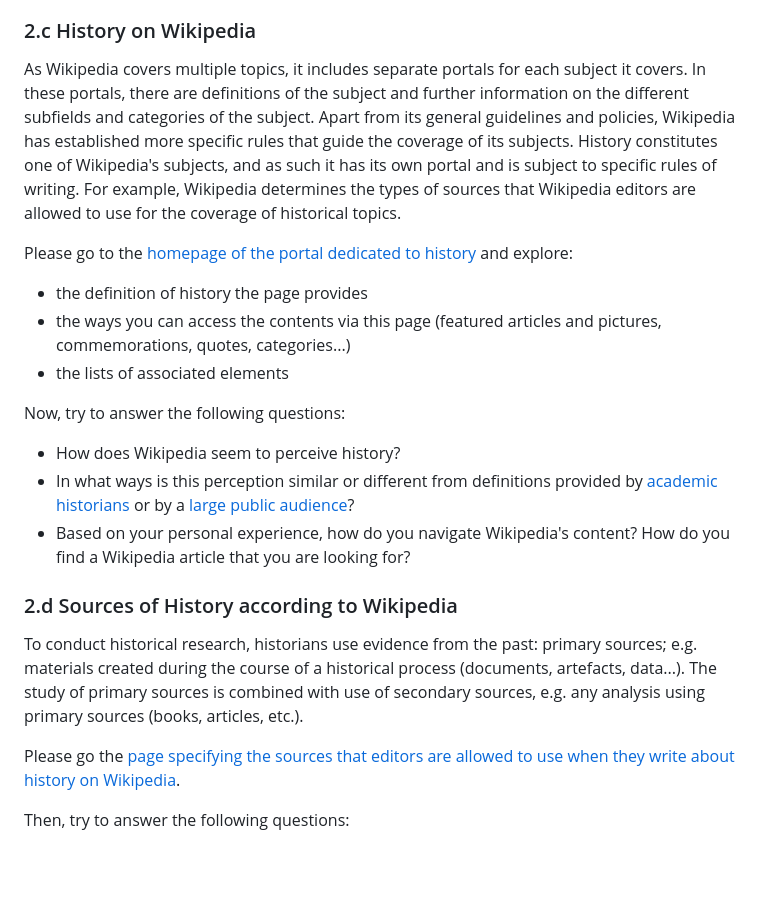
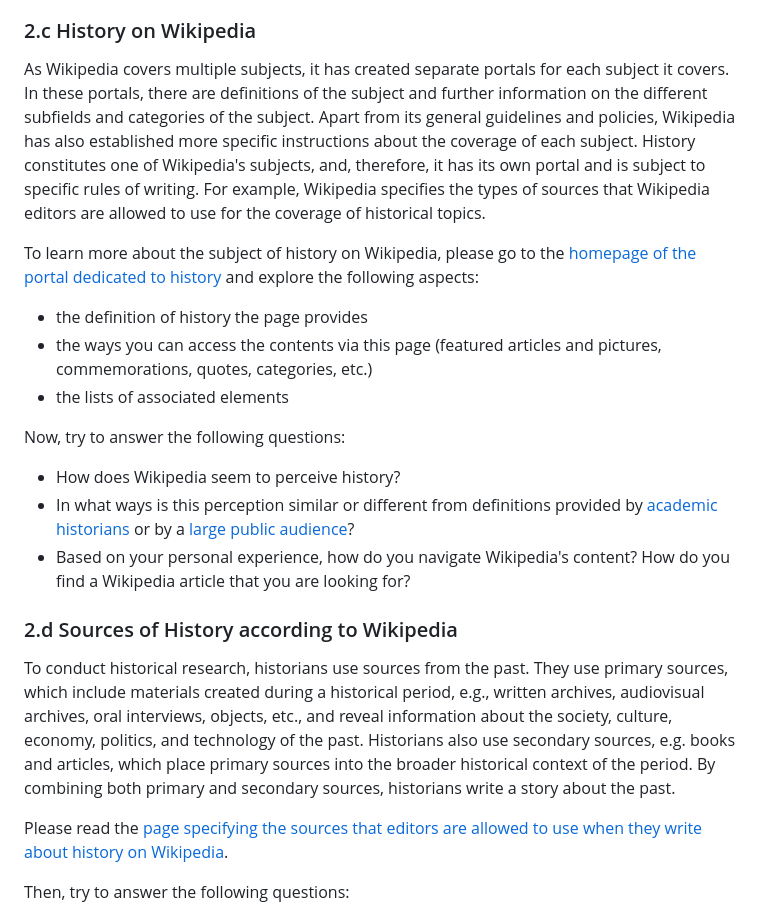
Before and after one commit to C2DH/ranketwo-submissions, a Markdown page: lessons/drafts/wikipedia.md, the part around the change. Drawn GitHub-style; blank space fills up the shorter version.

```diff
--- a/lessons/drafts/wikipedia.md
+++ b/lessons/drafts/wikipedia.md
@@ -149,11 +149,11 @@ Then, try to answer the following questions:
 <!-- If 2B is realized with viewing the videos rather than reading the lengthy pages for talk and history, then 30 minutes are sufficient to execute this part of the lesson -->
 
 ### 2.c History on Wikipedia
-As Wikipedia covers multiple topics, it includes separate portals for each subject it covers. In these portals, there are definitions of the subject and further information on the different subfields and categories of the subject. Apart from its general guidelines and policies, Wikipedia has established more specific rules that guide the coverage of its subjects. History constitutes one of Wikipedia's subjects, and as such it has its own portal and is subject to specific rules of writing. For example, Wikipedia determines the types of sources that Wikipedia editors are allowed to use for the coverage of historical topics.
+As Wikipedia covers multiple subjects, it has created separate portals for each subject it covers. In these portals, there are definitions of the subject and further information on the different subfields and categories of the subject. Apart from its general guidelines and policies, Wikipedia has also established more specific instructions about the coverage of each subject. History constitutes one of Wikipedia's subjects, and, therefore, it has its own portal and is subject to specific rules of writing. For example, Wikipedia specifies the types of sources that Wikipedia editors are allowed to use for the coverage of historical topics.
 
-Please go to the [homepage of the portal dedicated to history](https://en.wikipedia.org/wiki/Portal:History) and explore:
+To learn more about the subject of history on Wikipedia, please go to the [homepage of the portal dedicated to history](https://en.wikipedia.org/wiki/Portal:History) and explore the following aspects:
 - the definition of history the page provides
-- the ways you can access the contents via this page (featured articles and pictures, commemorations, quotes, categories...)
+- the ways you can access the contents via this page (featured articles and pictures, commemorations, quotes, categories, etc.)
 - the lists of associated elements
 
 Now, try to answer the following questions:
@@ -163,9 +163,9 @@ Now, try to answer the following questions:
 - Based on your personal experience, how do you navigate Wikipedia's content? How do you find a Wikipedia article that you are looking for?
 
 ### 2.d Sources of History according to Wikipedia
-To conduct historical research, historians use evidence from the past: primary sources; e.g. materials created during the course of a historical process (documents, artefacts, data...). The study of primary sources is combined with use of secondary sources, e.g. any analysis using primary sources (books, articles, etc.).
+To conduct historical research, historians use sources from the past. They use primary sources, which include materials created during a historical period, e.g., written archives, audiovisual archives, oral interviews, objects, etc., and reveal information about the society, culture, economy, politics, and technology of the past. Historians also use secondary sources, e.g. books and articles, which place primary sources into the broader historical context of the period. By combining both primary and secondary sources, historians write a story about the past.
 
-Please go the [page specifying the sources that editors are allowed to use when they write about history on Wikipedia](https://en.wikipedia.org/wiki/Wikipedia:Reliable_source_examples#History).
+Please read the [page specifying the sources that editors are allowed to use when they write about history on Wikipedia](https://en.wikipedia.org/wiki/Wikipedia:Reliable_source_examples#History).
 
 Then, try to answer the following questions:
 
```
